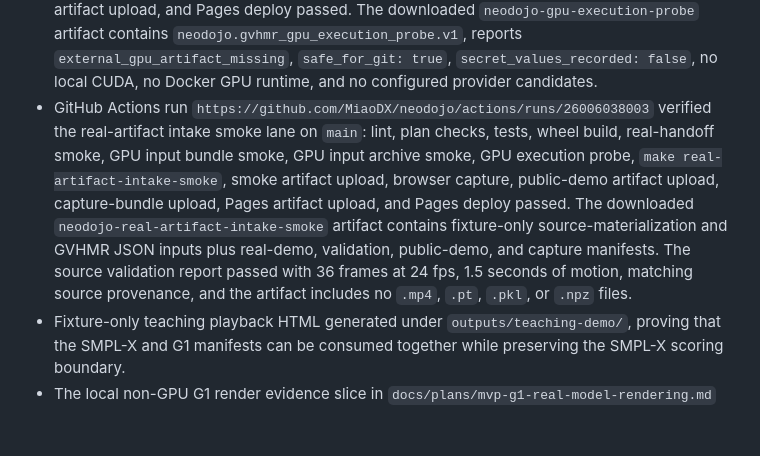
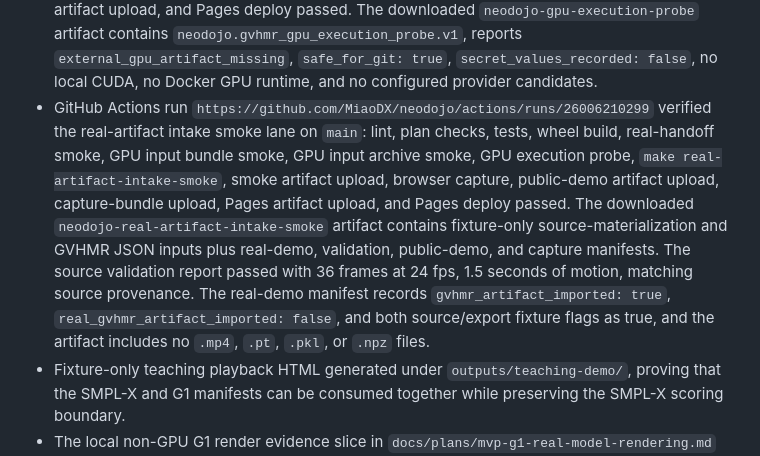
Before and after one commit to MiaoDX/neodojo, a Markdown page: STATUS.md, the part around the change. GitHub-like rendering; blank space fills up the shorter version.

Commit message:
Record corrected intake smoke manifest evidence

```diff
--- a/STATUS.md
+++ b/STATUS.md
@@ -275,7 +275,7 @@ motion artifact, or hosted/live-client Viser capture.
   `secret_values_recorded: false`, no local CUDA, no Docker GPU runtime, and no
   configured provider candidates.
 - GitHub Actions run
-  `https://github.com/MiaoDX/neodojo/actions/runs/26006038003` verified the
+  `https://github.com/MiaoDX/neodojo/actions/runs/26006210299` verified the
   real-artifact intake smoke lane on `main`: lint, plan checks, tests, wheel
   build, real-handoff smoke, GPU input bundle smoke, GPU input archive smoke,
   GPU execution probe, `make real-artifact-intake-smoke`, smoke artifact
@@ -284,8 +284,10 @@ motion artifact, or hosted/live-client Viser capture.
   `neodojo-real-artifact-intake-smoke` artifact contains fixture-only
   source-materialization and GVHMR JSON inputs plus real-demo, validation,
   public-demo, and capture manifests. The source validation report passed with
-  36 frames at 24 fps, 1.5 seconds of motion, matching source provenance, and
-  the artifact includes no `.mp4`, `.pt`, `.pkl`, or `.npz` files.
+  36 frames at 24 fps, 1.5 seconds of motion, matching source provenance. The
+  real-demo manifest records `gvhmr_artifact_imported: true`,
+  `real_gvhmr_artifact_imported: false`, and both source/export fixture flags
+  as true, and the artifact includes no `.mp4`, `.pt`, `.pkl`, or `.npz` files.
 - Fixture-only teaching playback HTML generated under `outputs/teaching-demo/`,
   proving that the SMPL-X and G1 manifests can be consumed together while
   preserving the SMPL-X scoring boundary.
```
Also changed, not shown: docs/plans/mvp-devex-ci-surface.md (+5 -4 lines), docs/plans/mvp-real-conversion-gate.md (+1 -1 lines).
